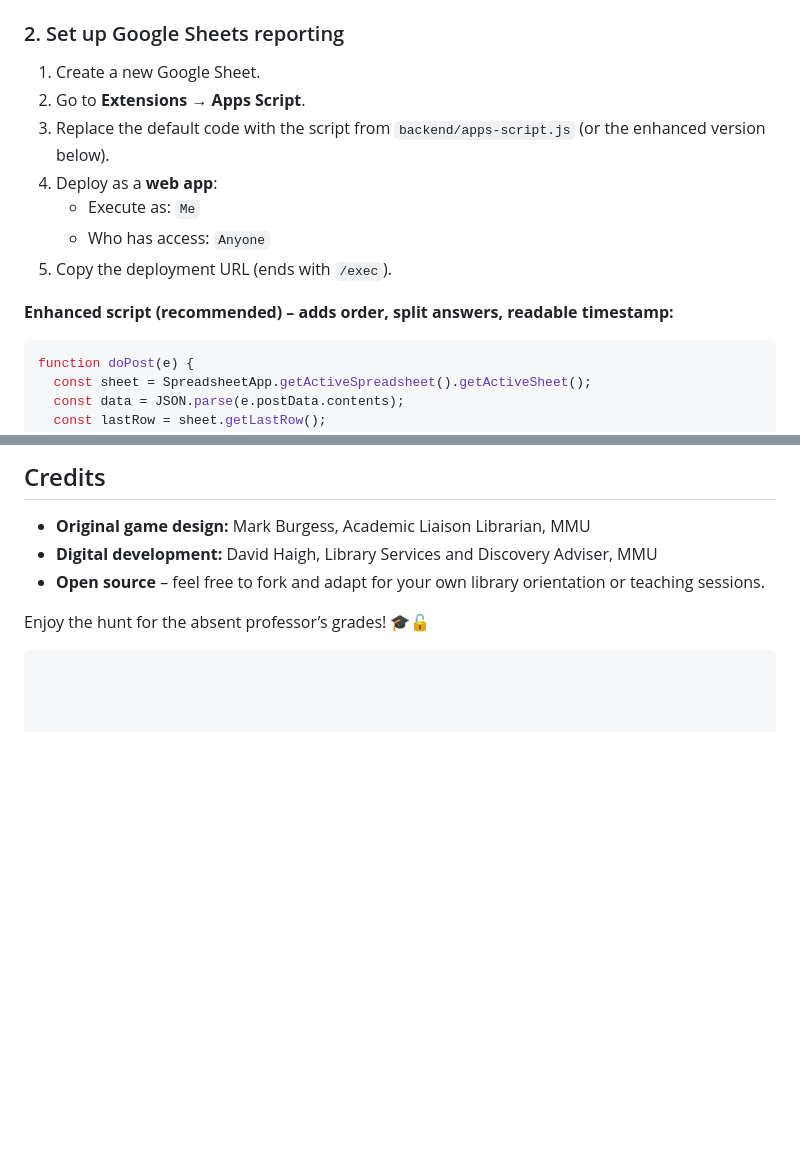
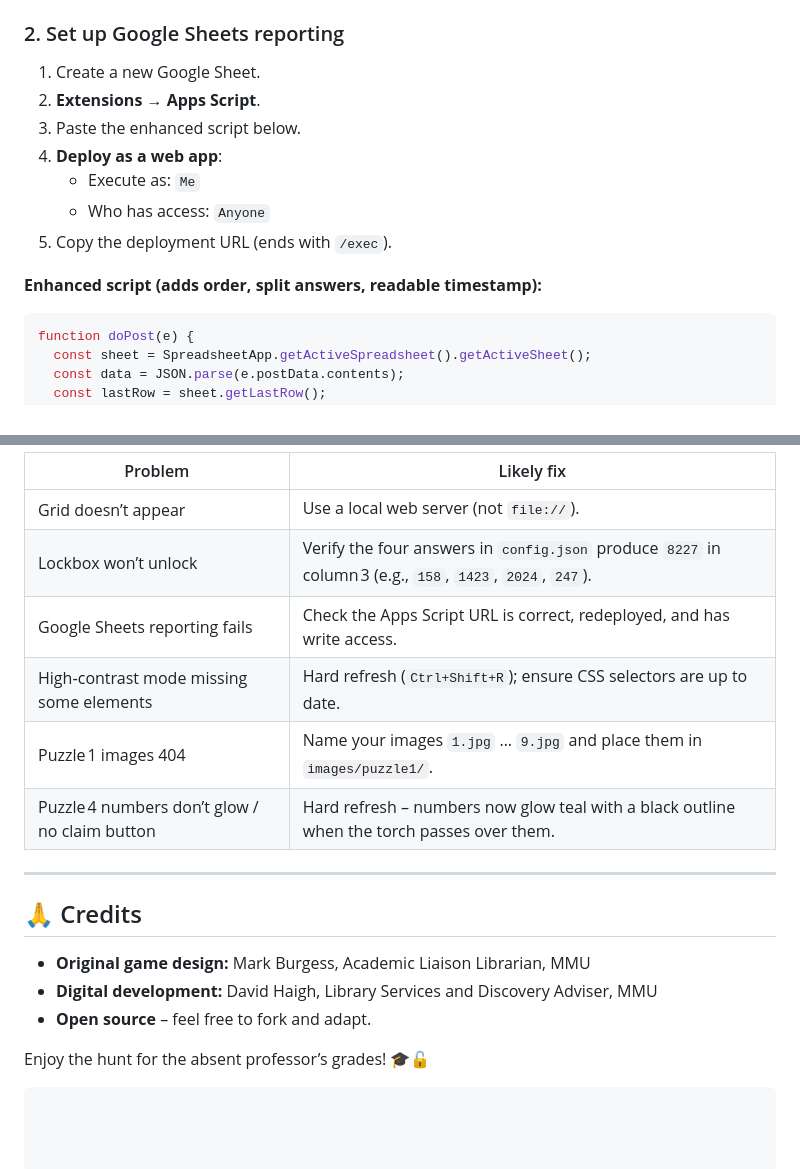
Before and after one commit to Git-Lister/TheAbsentProfessor-Dev, a Markdown page: README.md, 2 parts joined by grey strips. Rendered like a GitHub page; blank space fills up the shorter version.

````diff
--- a/README.md
+++ b/README.md
@@ -58,14 +69,14 @@ Edit `data/config.json` to set each puzzle’s `expectedAnswer` (e.g., `"2024"`)
 ### 2. Set up Google Sheets reporting
 
 1. Create a new Google Sheet.
-2. Go to **Extensions → Apps Script**.
-3. Replace the default code with the script from `backend/apps-script.js` (or the enhanced version below).
-4. Deploy as a **web app**:
+2. **Extensions → Apps Script**.
+3. Paste the enhanced script below.
+4. **Deploy as a web app**:
    - Execute as: `Me`
    - Who has access: `Anyone`
 5. Copy the deployment URL (ends with `/exec`).
 
-**Enhanced script (recommended) – adds order, split answers, readable timestamp:**
+**Enhanced script (adds order, split answers, readable timestamp):**
 
 ```javascript
 function doPost(e) {
@@ -158,9 +169,20 @@ TheAbsentProfessor-Dev/
 
-## Credits
+| Problem | Likely fix |
+|---------|-------------|
+| Grid doesn’t appear | Use a local web server (not `file://`). |
+| Lockbox won’t unlock | Verify the four answers in `config.json` produce `8227` in column 3 (e.g., `158`, `1423`, `2024`, `247`). |
+| Google Sheets reporting fails | Check the Apps Script URL is correct, redeployed, and has write access. |
+| High‑contrast mode missing some elements | Hard refresh (`Ctrl+Shift+R`); ensure CSS selectors are up to date. |
+| Puzzle 1 images 404 | Name your images `1.jpg` … `9.jpg` and place them in `images/puzzle1/`. |
+| Puzzle 4 numbers don’t glow / no claim button | Hard refresh – numbers now glow teal with a black outline when the torch passes over them. |
+
+---
+
+## 🙏 Credits
 
 - **Original game design:** Mark Burgess, Academic Liaison Librarian, MMU
 - **Digital development:** David Haigh, Library Services and Discovery Adviser, MMU
-- **Open source** – feel free to fork and adapt for your own library orientation or teaching sessions.
+- **Open source** – feel free to fork and adapt.
 
 Enjoy the hunt for the absent professor’s grades! 🎓🔓
 ```
````
Also changed, not shown: other parts of README.md (+76 -65 lines).
